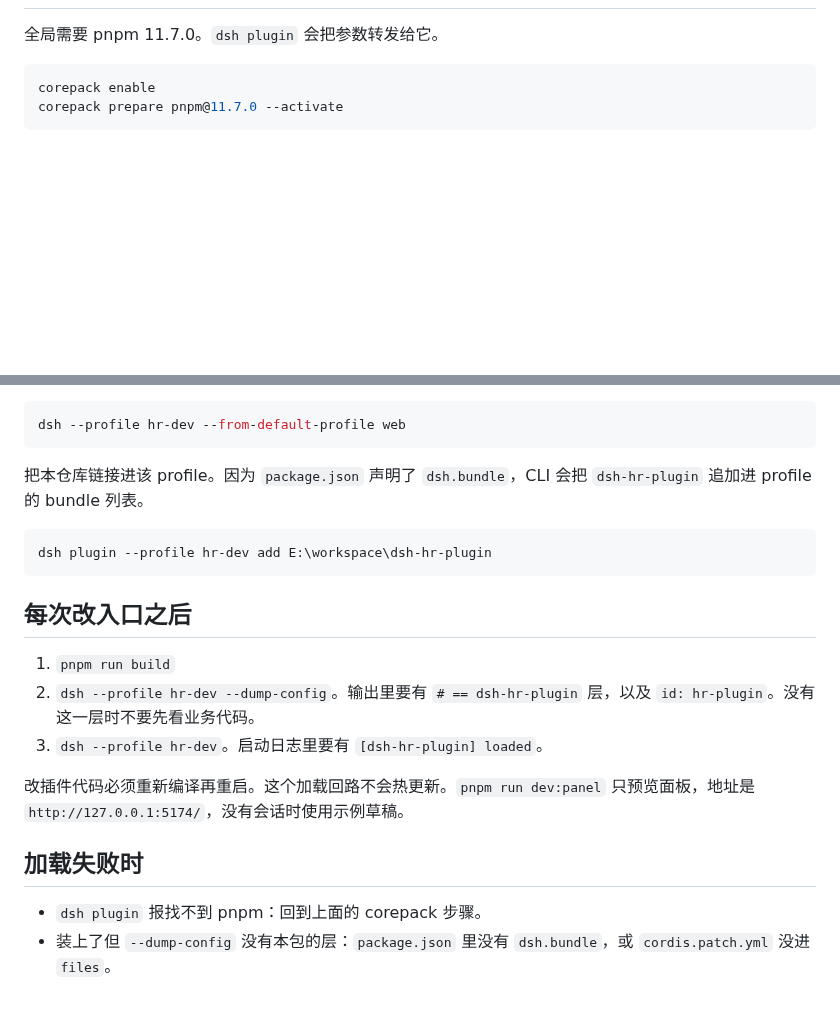
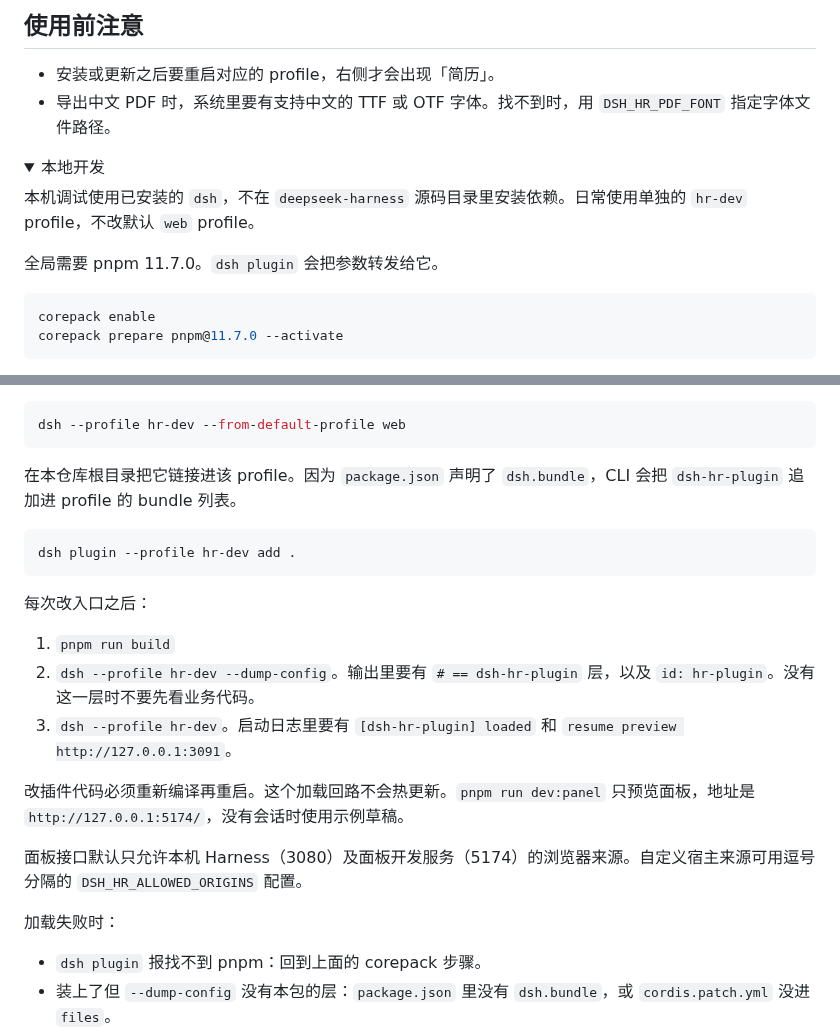
Before and after one commit to ITDanZF/dsh-hr-plugin, a Markdown page: README.md, 2 parts joined by grey strips. GitHub-like rendering; folded sections open; blank space fills up the shorter version.

````diff
--- a/README.md
+++ b/README.md
@@ -16,3 +55,12 @@ DeepSeek Harness 简历插件。一份会话对应一份完整简历草稿，写
+## 使用前注意
+
+- 安装或更新之后要重启对应的 profile，右侧才会出现「简历」。
+- 导出中文 PDF 时，系统里要有支持中文的 TTF 或 OTF 字体。找不到时，用 `DSH_HR_PDF_FONT` 指定字体文件路径。
+
+<details>
+<summary>本地开发</summary>
+
+本机调试使用已安装的 `dsh`，不在 `deepseek-harness` 源码目录里安装依赖。日常使用单独的 `hr-dev` profile，不改默认 `web` profile。
 
 全局需要 pnpm 11.7.0。`dsh plugin` 会把参数转发给它。
 
@@ -34,21 +82,23 @@ pnpm run build
 dsh --profile hr-dev --from-default-profile web
 ```
 
-把本仓库链接进该 profile。因为 `package.json` 声明了 `dsh.bundle`，CLI 会把 `dsh-hr-plugin` 追加进 profile 的 bundle 列表。
+在本仓库根目录把它链接进该 profile。因为 `package.json` 声明了 `dsh.bundle`，CLI 会把 `dsh-hr-plugin` 追加进 profile 的 bundle 列表。
 
 ```sh
-dsh plugin --profile hr-dev add E:\workspace\dsh-hr-plugin
+dsh plugin --profile hr-dev add .
 ```
 
-## 每次改入口之后
+每次改入口之后：
 
 1. `pnpm run build`
 2. `dsh --profile hr-dev --dump-config`。输出里要有 `# == dsh-hr-plugin` 层，以及 `id: hr-plugin`。没有这一层时不要先看业务代码。
-3. `dsh --profile hr-dev`。启动日志里要有 `[dsh-hr-plugin] loaded`。
+3. `dsh --profile hr-dev`。启动日志里要有 `[dsh-hr-plugin] loaded` 和 `resume preview http://127.0.0.1:3091`。
 
 改插件代码必须重新编译再重启。这个加载回路不会热更新。`pnpm run dev:panel` 只预览面板，地址是 `http://127.0.0.1:5174/`，没有会话时使用示例草稿。
 
-## 加载失败时
+面板接口默认只允许本机 Harness（3080）及面板开发服务（5174）的浏览器来源。自定义宿主来源可用逗号分隔的 `DSH_HR_ALLOWED_ORIGINS` 配置。
+
+加载失败时：
 
 - `dsh plugin` 报找不到 pnpm：回到上面的 corepack 步骤。
 - 装上了但 `--dump-config` 没有本包的层：`package.json` 里没有 `dsh.bundle`，或 `cordis.patch.yml` 没进 `files`。
````
Also changed, not shown: other parts of README.md (+48 -7 lines), docs/images/edit.png (added), docs/images/template-graduate.png (added), docs/images/template-magazine.png (added), docs/images/template-sidebar.png (added), 3 other files.
